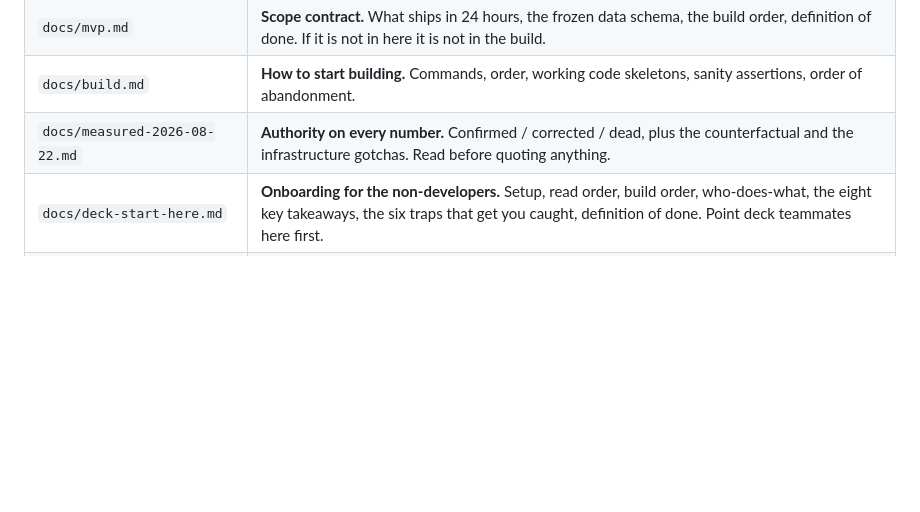
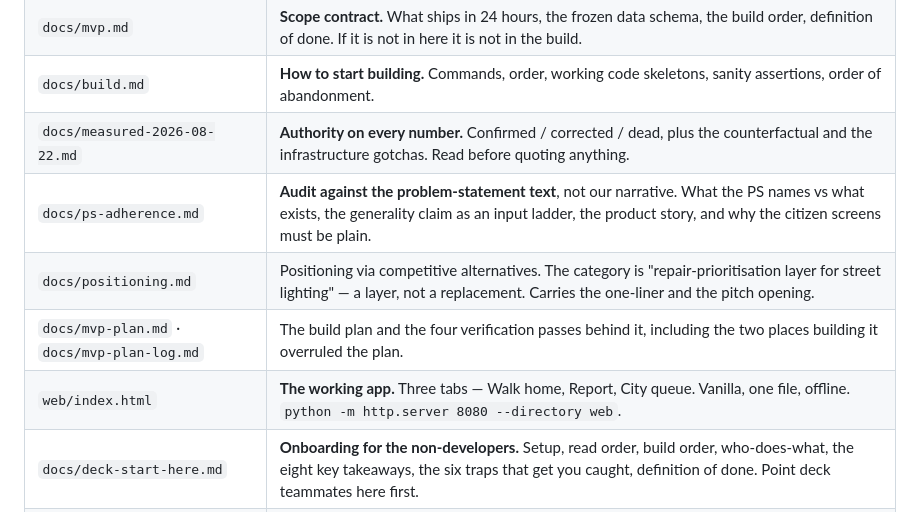
Before and after one commit to devanshc777/roshni, a Markdown page: CLAUDE.md, the part around the change. Rendered like a GitHub page; blank space fills up the shorter version.

```diff
--- a/CLAUDE.md
+++ b/CLAUDE.md
@@ -45,6 +45,10 @@ that street at 11pm. Roshni re-sorts the queue by pedestrian exposure.
 | `docs/mvp.md` | **Scope contract.** What ships in 24 hours, the frozen data schema, the build order, definition of done. If it is not in here it is not in the build. |
 | `docs/build.md` | **How to start building.** Commands, order, working code skeletons, sanity assertions, order of abandonment. |
 | `docs/measured-2026-08-22.md` | **Authority on every number.** Confirmed / corrected / dead, plus the counterfactual and the infrastructure gotchas. Read before quoting anything. |
+| `docs/ps-adherence.md` | **Audit against the problem-statement text**, not our narrative. What the PS names vs what exists, the generality claim as an input ladder, the product story, and why the citizen screens must be plain. |
+| `docs/positioning.md` | Positioning via competitive alternatives. The category is "repair-prioritisation layer for street lighting" — a layer, not a replacement. Carries the one-liner and the pitch opening. |
+| `docs/mvp-plan.md` · `docs/mvp-plan-log.md` | The build plan and the four verification passes behind it, including the two places building it overruled the plan. |
+| `web/index.html` | **The working app.** Three tabs — Walk home, Report, City queue. Vanilla, one file, offline. `python -m http.server 8080 --directory web`. |
 | `docs/deck-start-here.md` | **Onboarding for the non-developers.** Setup, read order, build order, who-does-what, the eight key takeaways, the six traps that get you caught, definition of done. Point deck teammates here first. |
 | `docs/ppt.md` | **Build the deck from this.** Verbatim slide copy for all 16 slides, visual system, per-slide do/do-not notes, asset checklist, number provenance, generator prompts, QA pass. Non-developer can finish the deck from this file alone. |
 | `docs/deck-outline.md` | The reasoning behind the deck — why each slide exists. `ppt.md` is the buildable version. |
```
Also changed, not shown: docs/positioning.md (added, +140 -0 lines).
